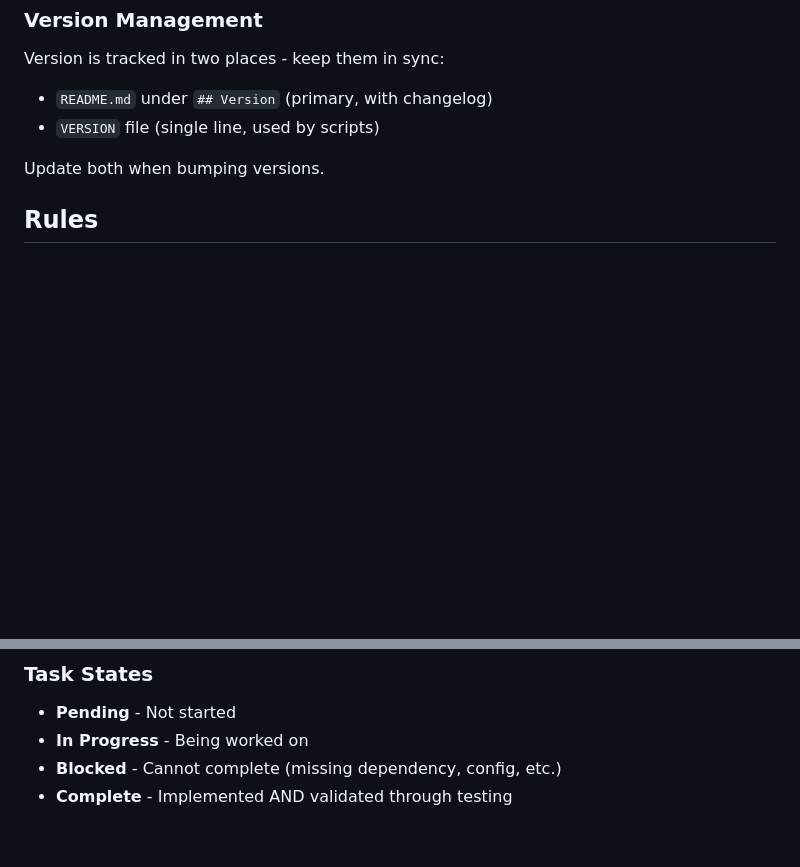
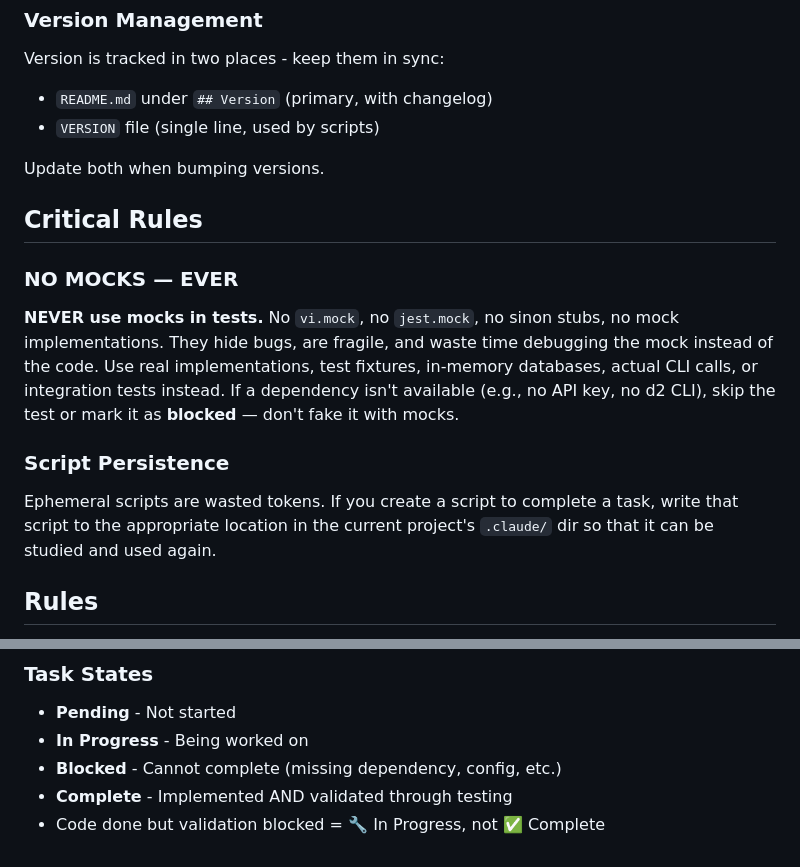
Before and after one commit to jerichoBob/aidev-toolkit-dist, a Markdown page: CLAUDE.md, 2 parts joined by grey strips. GitHub-like rendering; blank space fills up the shorter version.

Commit message:
chore: publish v0.68.0

```diff
--- a/CLAUDE.md
+++ b/CLAUDE.md
@@ -76,6 +76,16 @@ Version is tracked in two places - keep them in sync:
 
 Update both when bumping versions.
 
+## Critical Rules
+
+### NO MOCKS — EVER
+
+**NEVER use mocks in tests.** No `vi.mock`, no `jest.mock`, no sinon stubs, no mock implementations. They hide bugs, are fragile, and waste time debugging the mock instead of the code. Use real implementations, test fixtures, in-memory databases, actual CLI calls, or integration tests instead. If a dependency isn't available (e.g., no API key, no d2 CLI), skip the test or mark it as **blocked** — don't fake it with mocks.
+
+### Script Persistence
+
+Ephemeral scripts are wasted tokens. If you create a script to complete a task, write that script to the appropriate location in the current project's `.claude/` dir so that it can be studied and used again.
+
 ## Rules
 
 - **Always use `/commit-push`** for syncing local changes with remote (smart commit + push workflow).
@@ -121,3 +131,4 @@ When creating specs or plans, include:
 - **In Progress** - Being worked on
 - **Blocked** - Cannot complete (missing dependency, config, etc.)
 - **Complete** - Implemented AND validated through testing
+- Code done but validation blocked = 🔧 In Progress, not ✅ Complete
```
